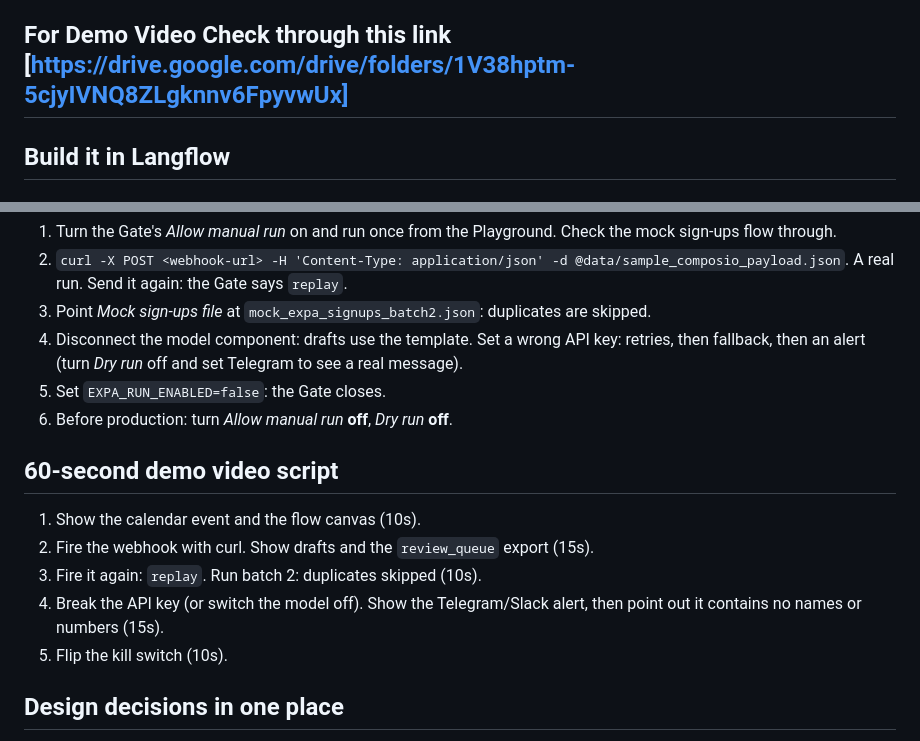
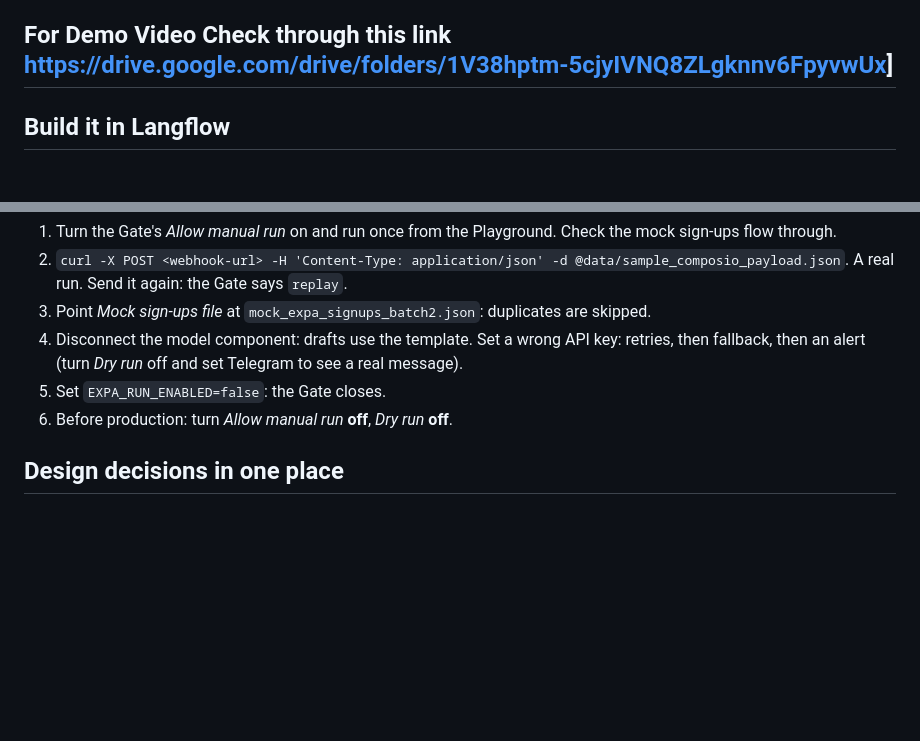
Before and after one commit to ARQ31/expa-welcome-drafter, a Markdown page: README.md, 2 parts joined by grey strips. Drawn GitHub-style; blank space fills up the shorter version.

```diff
--- a/README.md
+++ b/README.md
@@ -65,7 +65,7 @@ From the Web Dashboard you can:
    - Click **Unduh CSV**: the `ExportSpreadsheetTool` component in Langflow exports all valid `draft_ready` records to a clean CSV (`expa_drafts_draft_ready_*.csv`) and uploads a backup copy to Google Drive (when the Apps Script Webhook URL is configured in Settings).
    - Click **Buka WhatsApp** on any applicant card to open `wa.me` with the pre-filled message, then click **Tandai Dihubungi** to mark the lead as contacted.
 
-## For Demo Video Check through this link [https://drive.google.com/drive/folders/1V38hptm-5cjyIVNQ8ZLgknnv6FpyvwUx]
+## For Demo Video Check through this link [https://drive.google.com/drive/folders/1V38hptm-5cjyIVNQ8ZLgknnv6FpyvwUx](https://drive.google.com/drive/folders/1vqCe6dXMP5nXHVT28IM9J4WtX9VMY_gu?usp=sharing)]
 
 ## Build it in Langflow
 
@@ -108,13 +108,6 @@ From the Web Dashboard you can:
 5. Set `EXPA_RUN_ENABLED=false`: the Gate closes.
 6. Before production: turn *Allow manual run* **off**, *Dry run* **off**.
 
-## 60-second demo video script
-1. Show the calendar event and the flow canvas (10s).
-2. Fire the webhook with curl. Show drafts and the `review_queue` export (15s).
-3. Fire it again: `replay`. Run batch 2: duplicates skipped (10s).
-4. Break the API key (or switch the model off). Show the Telegram/Slack alert, then point out it contains no names or numbers (15s).
-5. Flip the kill switch (10s).
-
 ## Design decisions in one place
 - **Drafts, not sends.** WhatsApp bulk-sending needs approved templates and carries account-ban risk. A human gate is the safe default, and it directly prevents the "wrong message to hundreds" incident.
 - **The payload only decides *whether* to run.** Sign-up data comes from EXPA (here, the mock file), never from the webhook, so a spoofed call cannot inject contacts.
```
